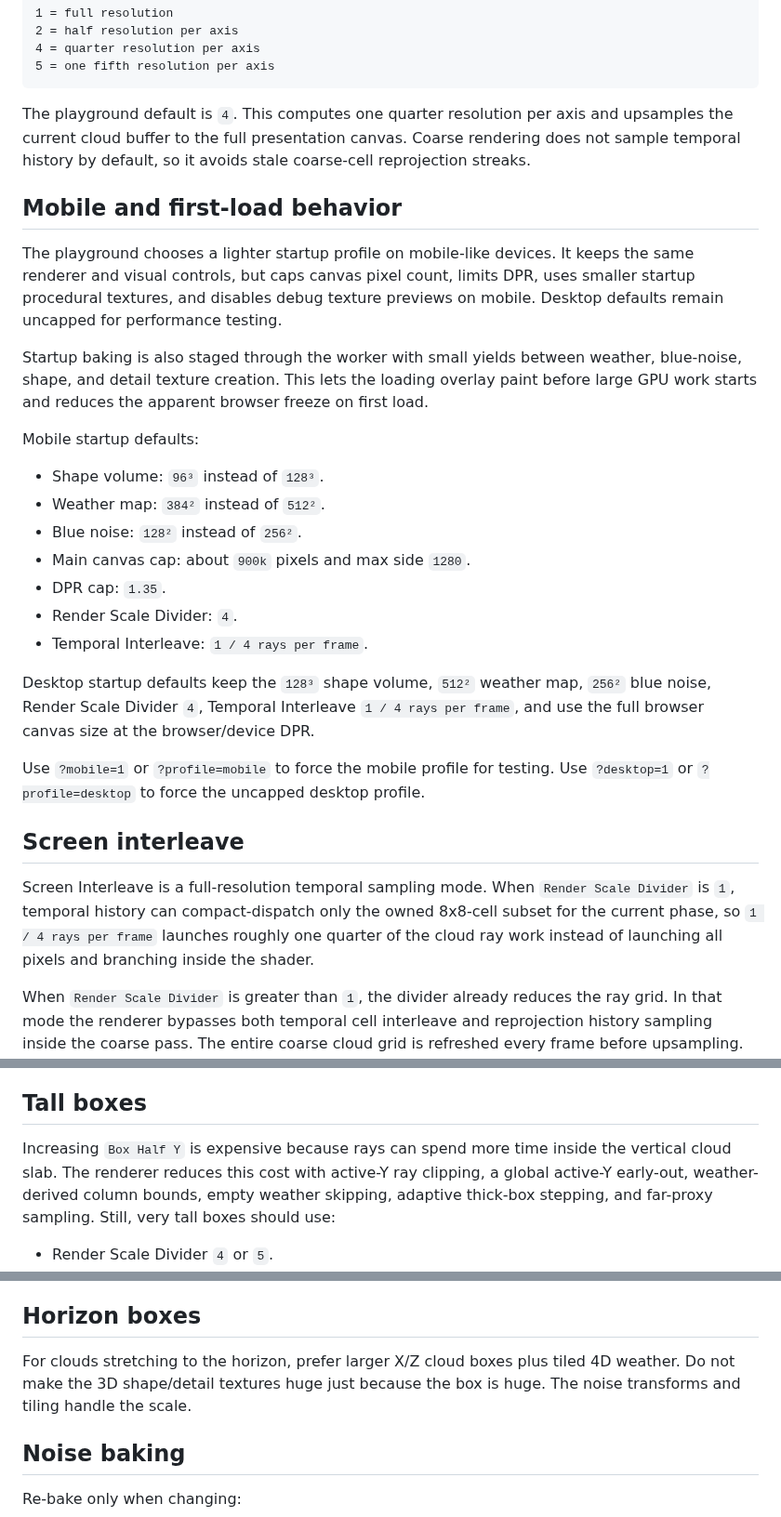
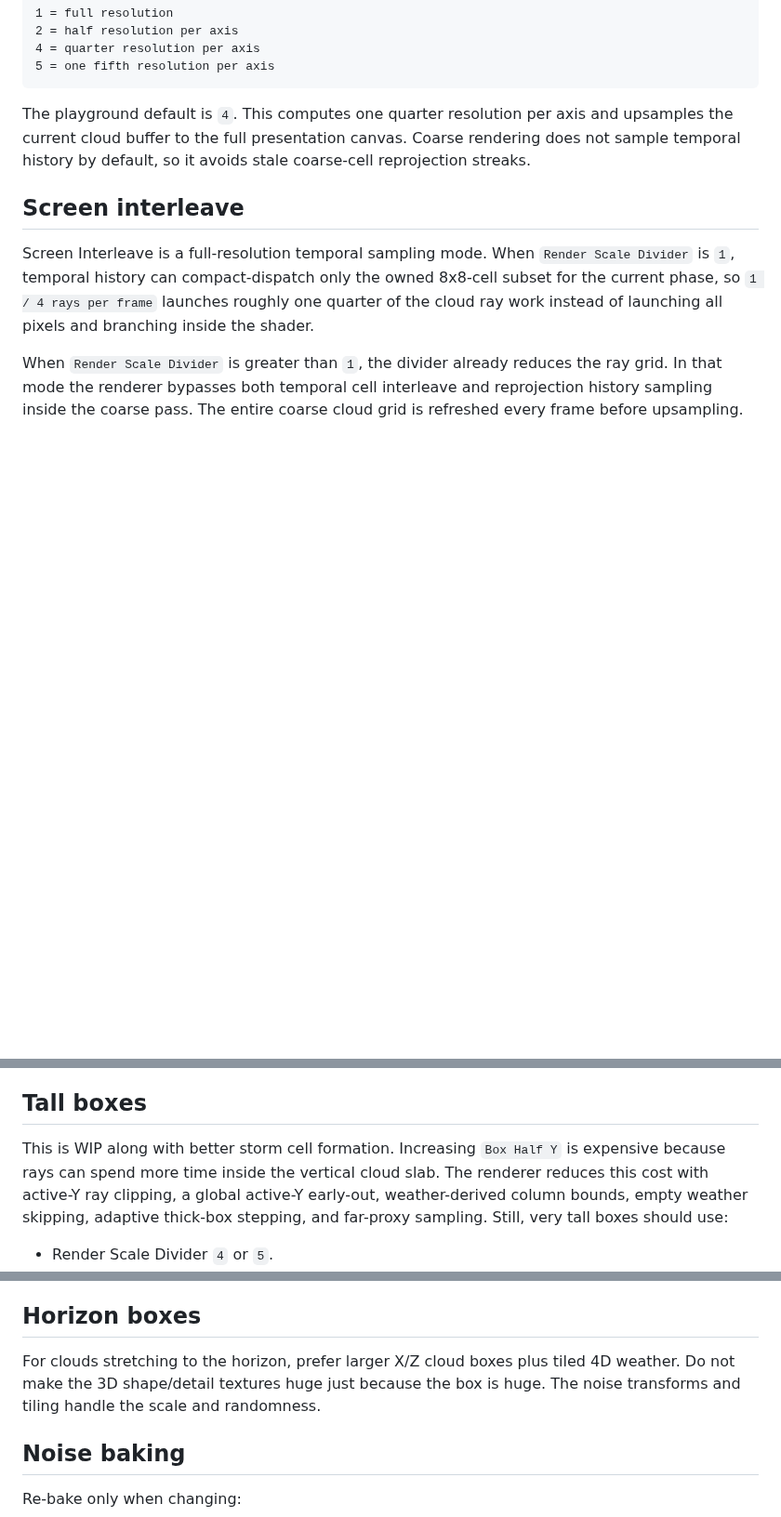
Before and after one commit to joshbrew/webgpu_realtime_clouds, a Markdown page: README.md, 3 parts joined by grey strips. Shown at 93% size. Rendered like a GitHub page; blank space fills up the shorter version.

```diff
--- a/README.md
+++ b/README.md
@@ -1069,27 +1077,6 @@ Key runtime rules:
 
 The playground default is `4`. This computes one quarter resolution per axis and upsamples the current cloud buffer to the full presentation canvas. Coarse rendering does not sample temporal history by default, so it avoids stale coarse-cell reprojection streaks.
 
-
-## Mobile and first-load behavior
-
-The playground chooses a lighter startup profile on mobile-like devices. It keeps the same renderer and visual controls, but caps canvas pixel count, limits DPR, uses smaller startup procedural textures, and disables debug texture previews on mobile. Desktop defaults remain uncapped for performance testing.
-
-Startup baking is also staged through the worker with small yields between weather, blue-noise, shape, and detail texture creation. This lets the loading overlay paint before large GPU work starts and reduces the apparent browser freeze on first load.
-
-Mobile startup defaults:
-
-- Shape volume: `96³` instead of `128³`.
-- Weather map: `384²` instead of `512²`.
-- Blue noise: `128²` instead of `256²`.
-- Main canvas cap: about `900k` pixels and max side `1280`.
-- DPR cap: `1.35`.
-- Render Scale Divider: `4`.
-- Temporal Interleave: `1 / 4 rays per frame`.
-
-Desktop startup defaults keep the `128³` shape volume, `512²` weather map, `256²` blue noise, Render Scale Divider `4`, Temporal Interleave `1 / 4 rays per frame`, and use the full browser canvas size at the browser/device DPR.
-
-Use `?mobile=1` or `?profile=mobile` to force the mobile profile for testing. Use `?desktop=1` or `?profile=desktop` to force the uncapped desktop profile.
-
 ## Screen interleave
 
 Screen Interleave is a full-resolution temporal sampling mode. When `Render Scale Divider` is `1`, temporal history can compact-dispatch only the owned 8x8-cell subset for the current phase, so `1 / 4 rays per frame` launches roughly one quarter of the cloud ray work instead of launching all pixels and branching inside the shader.
@@ -1100,7 +1087,7 @@ The first full-resolution history-seeding frame always renders all active pixels
 
 ## Tall boxes
 
-Increasing `Box Half Y` is expensive because rays can spend more time inside the vertical cloud slab. The renderer reduces this cost with active-Y ray clipping, a global active-Y early-out, weather-derived column bounds, empty weather skipping, adaptive thick-box stepping, and far-proxy sampling. Still, very tall boxes should use:
+This is WIP along with better storm cell formation. Increasing `Box Half Y` is expensive because rays can spend more time inside the vertical cloud slab. The renderer reduces this cost with active-Y ray clipping, a global active-Y early-out, weather-derived column bounds, empty weather skipping, adaptive thick-box stepping, and far-proxy sampling. Still, very tall boxes should use:
 
 - Render Scale Divider `4` or `5`.
 - Reprojection enabled while animating.
@@ -1118,7 +1105,7 @@ When cloud coverage fills the screen, front opacity should save work instead of
 
 ## Horizon boxes
 
-For clouds stretching to the horizon, prefer larger X/Z cloud boxes plus tiled 4D weather. Do not make the 3D shape/detail textures huge just because the box is huge. The noise transforms and tiling handle the scale.
+For clouds stretching to the horizon, prefer larger X/Z cloud boxes plus tiled 4D weather. Do not make the 3D shape/detail textures huge just because the box is huge. The noise transforms and tiling handle the scale and randomness.
 
 ## Noise baking
 
```
Also changed, not shown: other parts of README.md (+11 -28 lines).
